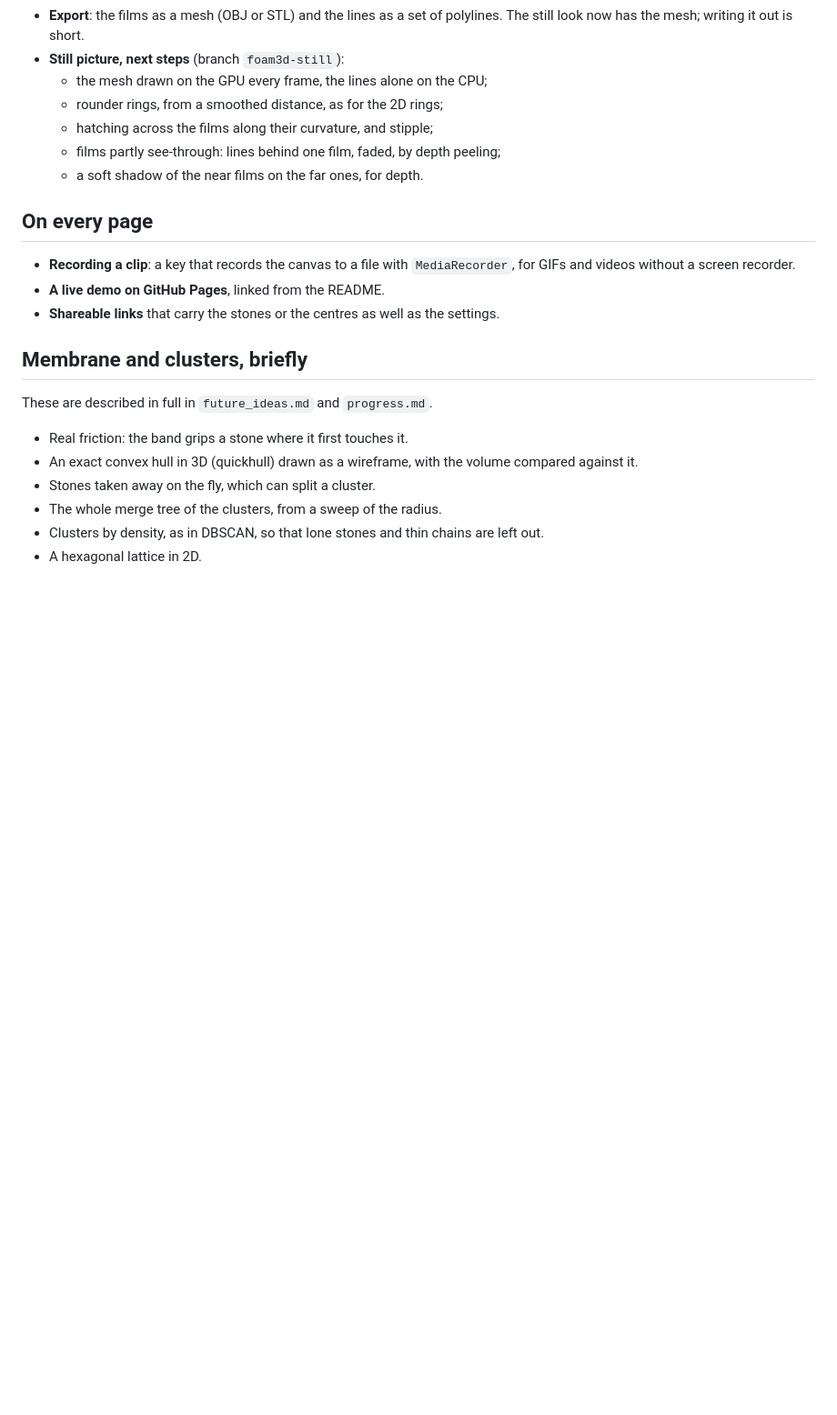
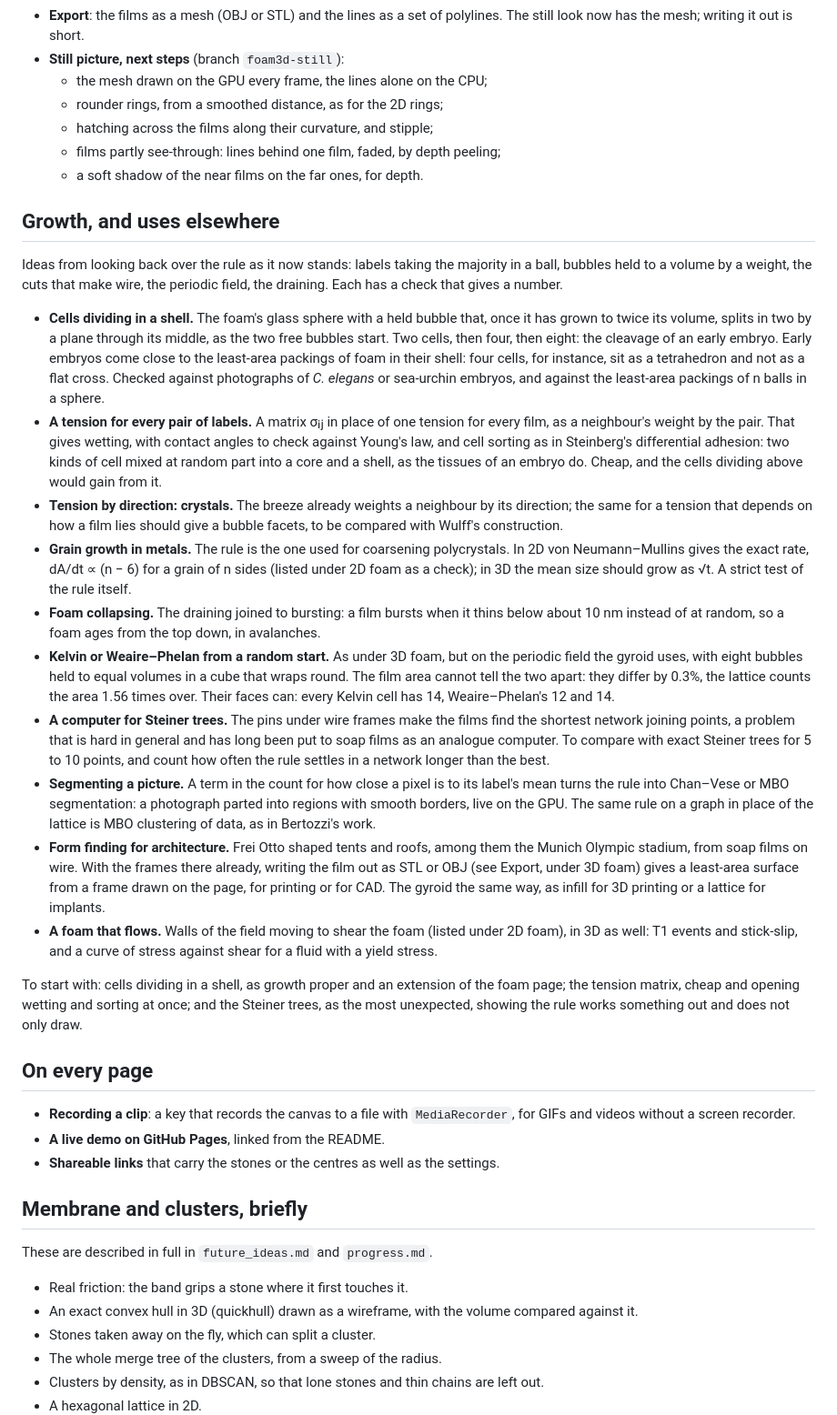
Before and after one commit to geotyper/taut, a Markdown page: futurs.md, the part around the change. Shown at 91% size. Drawn GitHub-style; blank space fills up the shorter version.

Commit message:
Note ideas for growth and uses elsewhere: cells dividing in a shell, a tension for every pair, crystals, grain growth, collapsing foam, Steiner trees, segmentation, form finding
Co-Authored-By: Claude Opus 5.5 <noreply@anthropic.com>

```diff
--- a/futurs.md
+++ b/futurs.md
@@ -87,6 +87,67 @@ Still to do:
   - films partly see-through: lines behind one film, faded, by depth peeling;
   - a soft shadow of the near films on the far ones, for depth.
 
+## Growth, and uses elsewhere
+
+Ideas from looking back over the rule as it now stands: labels taking the
+majority in a ball, bubbles held to a volume by a weight, the cuts that make
+wire, the periodic field, the draining. Each has a check that gives a number.
+
+- **Cells dividing in a shell.** The foam's glass sphere with a held
+  bubble that, once it has grown to twice its volume, splits in two by a
+  plane through its middle, as the two free bubbles start. Two cells, then
+  four, then eight: the cleavage of an early embryo. Early embryos come
+  close to the least-area packings of foam in their shell: four cells, for
+  instance, sit as a tetrahedron and not as a flat cross. Checked against
+  photographs of *C. elegans* or sea-urchin embryos, and against the
+  least-area packings of n balls in a sphere.
+- **A tension for every pair of labels.** A matrix σᵢⱼ in place of one
+  tension for every film, as a neighbour's weight by the pair. That gives
+  wetting, with contact angles to check against Young's law, and cell
+  sorting as in Steinberg's differential adhesion: two kinds of cell mixed
+  at random part into a core and a shell, as the tissues of an embryo do.
+  Cheap, and the cells dividing above would gain from it.
+- **Tension by direction: crystals.** The breeze already weights a
+  neighbour by its direction; the same for a tension that depends on how a
+  film lies should give a bubble facets, to be compared with Wulff's
+  construction.
+- **Grain growth in metals.** The rule is the one used for coarsening
+  polycrystals. In 2D von Neumann–Mullins gives the exact rate, dA/dt ∝
+  (n − 6) for a grain of n sides (listed under 2D foam as a check); in 3D
+  the mean size should grow as √t. A strict test of the rule itself.
+- **Foam collapsing.** The draining joined to bursting: a film bursts when
+  it thins below about 10 nm instead of at random, so a foam ages from the
+  top down, in avalanches.
+- **Kelvin or Weaire–Phelan from a random start.** As under 3D foam, but on
+  the periodic field the gyroid uses, with eight bubbles held to equal
+  volumes in a cube that wraps round. The film area cannot tell the two
+  apart: they differ by 0.3%, the lattice counts the area 1.56 times over.
+  Their faces can: every Kelvin cell has 14, Weaire–Phelan's 12 and 14.
+- **A computer for Steiner trees.** The pins under wire frames make the
+  films find the shortest network joining points, a problem that is hard in
+  general and has long been put to soap films as an analogue computer. To
+  compare with exact Steiner trees for 5 to 10 points, and count how often
+  the rule settles in a network longer than the best.
+- **Segmenting a picture.** A term in the count for how close a pixel is to
+  its label's mean turns the rule into Chan–Vese or MBO segmentation: a
+  photograph parted into regions with smooth borders, live on the GPU. The
+  same rule on a graph in place of the lattice is MBO clustering of data,
+  as in Bertozzi's work.
+- **Form finding for architecture.** Frei Otto shaped tents and roofs,
+  among them the Munich Olympic stadium, from soap films on wire. With the
+  frames there already, writing the film out as STL or OBJ (see Export,
+  under 3D foam) gives a least-area surface from a frame drawn on the page,
+  for printing or for CAD. The gyroid the same way, as infill for 3D
+  printing or a lattice for implants.
+- **A foam that flows.** Walls of the field moving to shear the foam
+  (listed under 2D foam), in 3D as well: T1 events and stick-slip, and a
+  curve of stress against shear for a fluid with a yield stress.
+
+To start with: cells dividing in a shell, as growth proper and an extension
+of the foam page; the tension matrix, cheap and opening wetting and sorting
+at once; and the Steiner trees, as the most unexpected, showing the rule
+works something out and does not only draw.
+
 ## On every page
 
 - **Recording a clip**: a key that records the canvas to a file with
```
